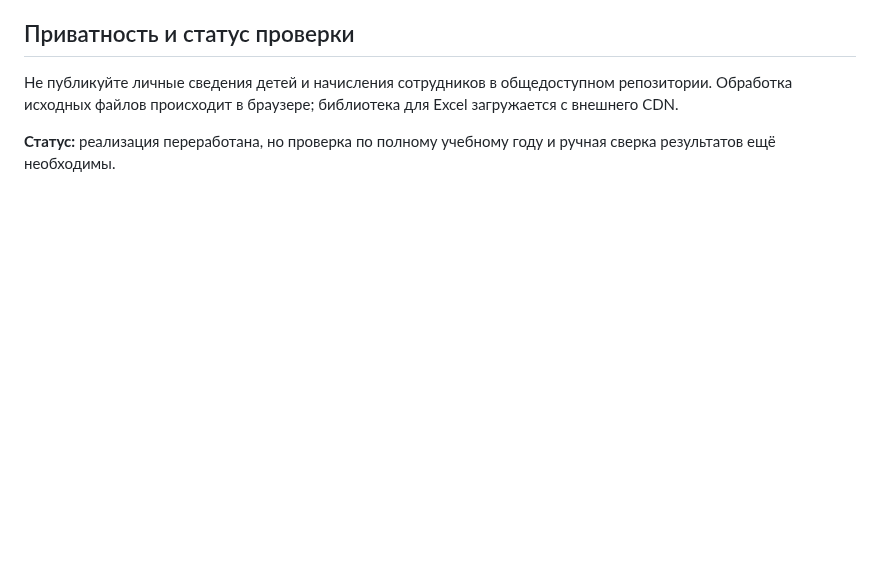
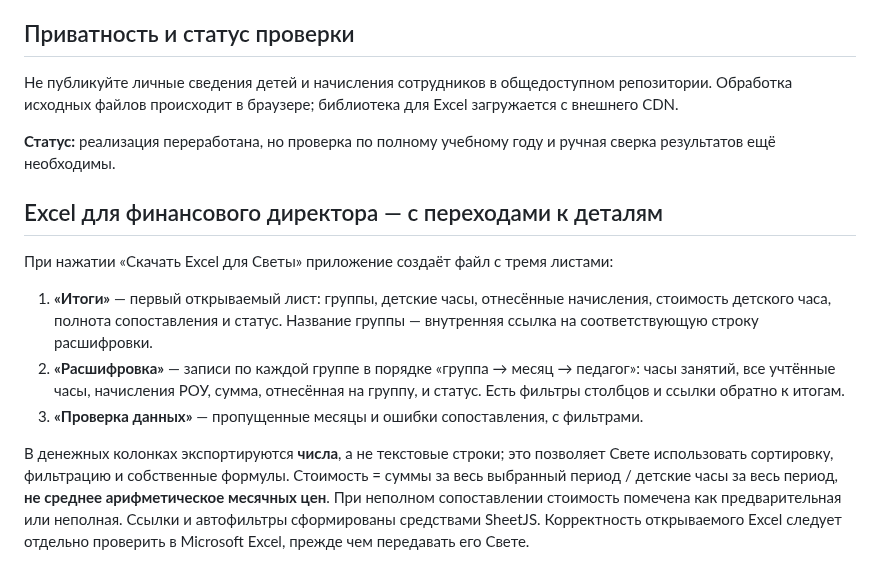
Before and after one commit to NATADAU/clp-child-hour, a Markdown page: README.md, the part around the change. Drawn GitHub-style; blank space fills up the shorter version.

Commit message:
Document finance-director Excel with clickable group drilldowns and three worksheets

```diff
--- a/README.md
+++ b/README.md
@@ -43,3 +43,13 @@
 Не публикуйте личные сведения детей и начисления сотрудников в общедоступном репозитории. Обработка исходных файлов происходит в браузере; библиотека для Excel загружается с внешнего CDN.
 
 **Статус:** реализация переработана, но проверка по полному учебному году и ручная сверка результатов ещё необходимы.
+
+## Excel для финансового директора — с переходами к деталям
+
+При нажатии «Скачать Excel для Светы» приложение создаёт файл с тремя листами:
+
+1. **«Итоги»** — первый открываемый лист: группы, детские часы, отнесённые начисления, стоимость детского часа, полнота сопоставления и статус. Название группы — внутренняя ссылка на соответствующую строку расшифровки.
+2. **«Расшифровка»** — записи по каждой группе в порядке «группа → месяц → педагог»: часы занятий, все учтённые часы, начисления РОУ, сумма, отнесённая на группу, и статус. Есть фильтры столбцов и ссылки обратно к итогам.
+3. **«Проверка данных»** — пропущенные месяцы и ошибки сопоставления, с фильтрами.
+
+В денежных колонках экспортируются **числа**, а не текстовые строки; это позволяет Свете использовать сортировку, фильтрацию и собственные формулы. Стоимость = суммы за весь выбранный период / детские часы за весь период, **не среднее арифметическое месячных цен**. При неполном сопоставлении стоимость помечена как предварительная или неполная. Ссылки и автофильтры сформированы средствами SheetJS. Корректность открываемого Excel следует отдельно проверить в Microsoft Excel, прежде чем передавать его Свете.
```
